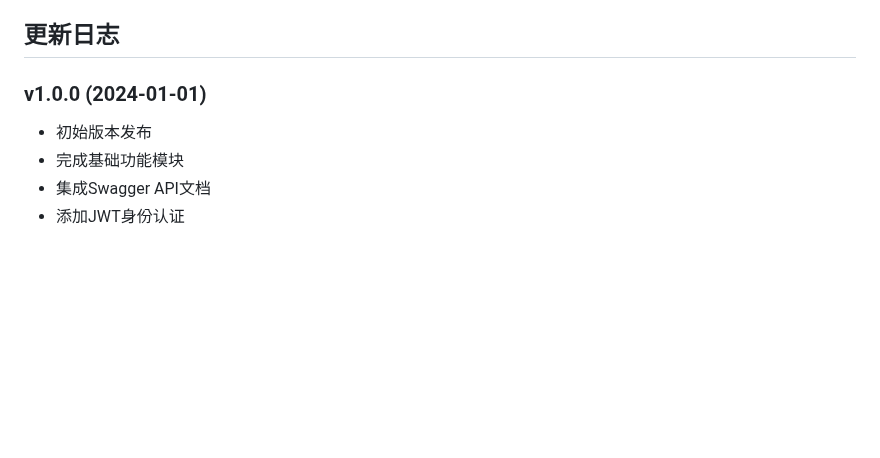
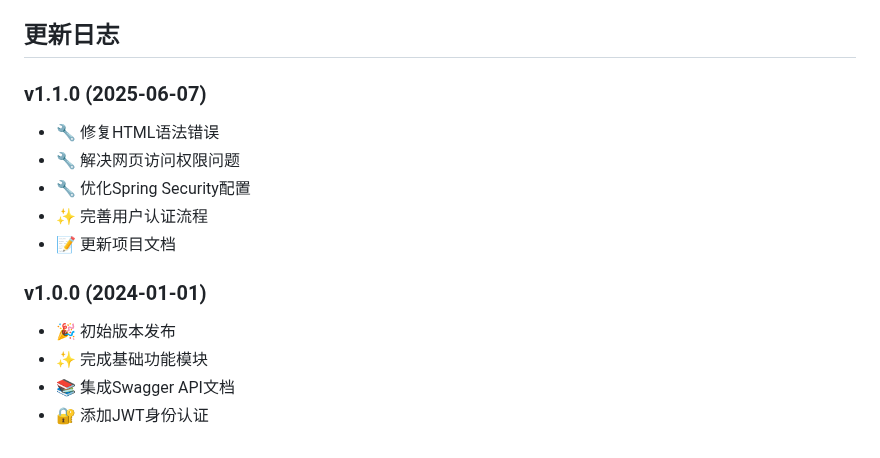
Before and after one commit to hly18583491696/save, a Markdown page: README.md, the part around one of its changes. Rendered like a GitHub page; blank space fills up the shorter version.

```diff
--- a/README.md
+++ b/README.md
@@ -237,7 +294,14 @@ ENTRYPOINT ["java","-jar","/app.jar"]
 ## 更新日志
 
+### v1.1.0 (2025-06-07)
+- 🔧 修复HTML语法错误
+- 🔧 解决网页访问权限问题
+- 🔧 优化Spring Security配置
+- ✨ 完善用户认证流程
+- 📝 更新项目文档
+
 ### v1.0.0 (2024-01-01)
-- 初始版本发布
-- 完成基础功能模块
-- 集成Swagger API文档
-- 添加JWT身份认证
+- 🎉 初始版本发布
+- ✨ 完成基础功能模块
+- 📚 集成Swagger API文档
+- 🔐 添加JWT身份认证
```
Also changed, not shown: other parts of README.md (+57 -0 lines).
